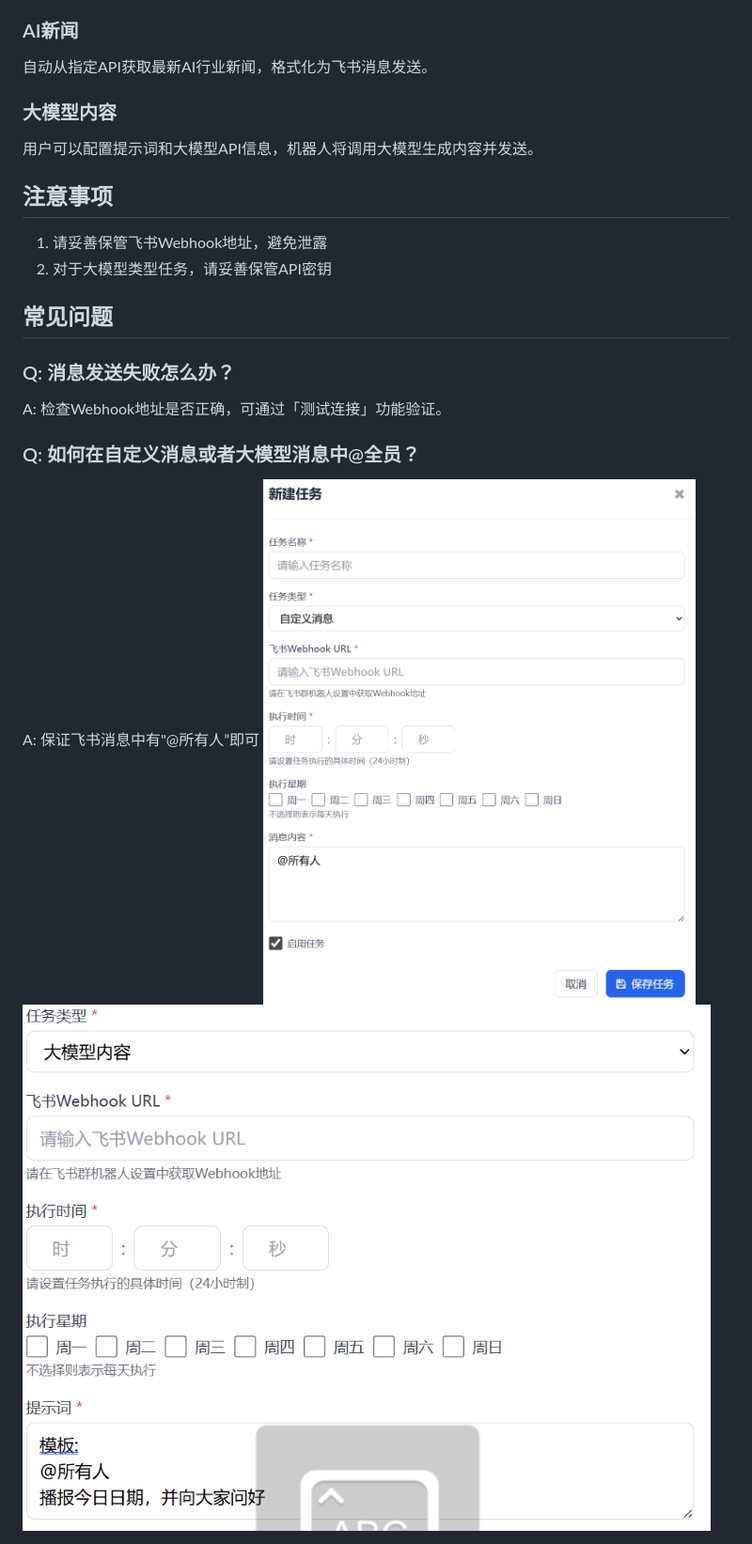
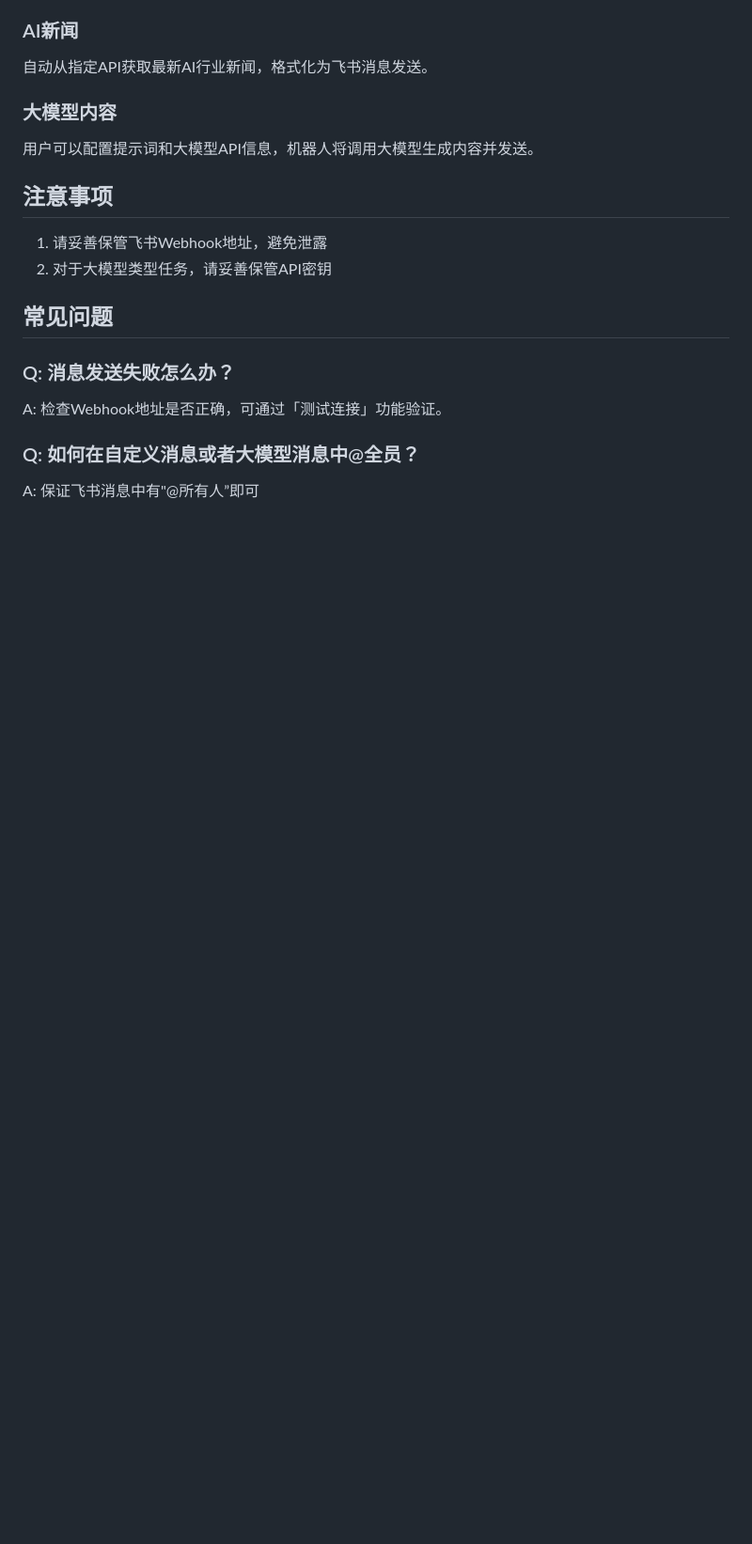
Before and after one commit to ACEN1102/AC-bot, a Markdown page: README.md, the part around one of its changes. Shown at 94% size. GitHub-like rendering; pictures changed too: img/img_3.png; blank space fills up the shorter version.

Commit message:
readme图片修正

```diff
--- a/README.md
+++ b/README.md
@@ -124,6 +124,4 @@ A: 检查Webhook地址是否正确，可通过「测试连接」功能验证。
 
 ### Q: 如何在自定义消息或者大模型消息中@全员？
 A: 保证飞书消息中有"@所有人”即可
-![img.png](img/img_2.png)
-![img.png](img/img_3.png)
 
```
Also changed, not shown: other parts of README.md (+4 -0 lines).
